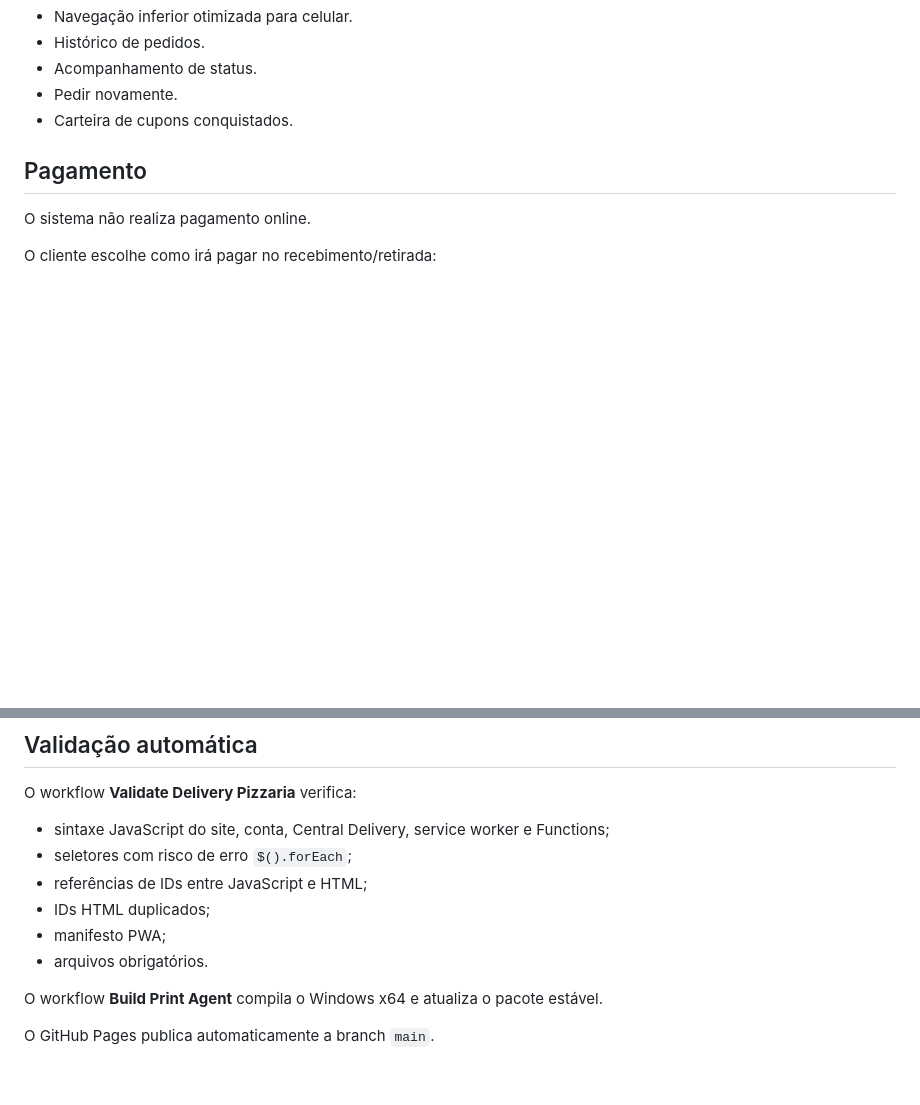
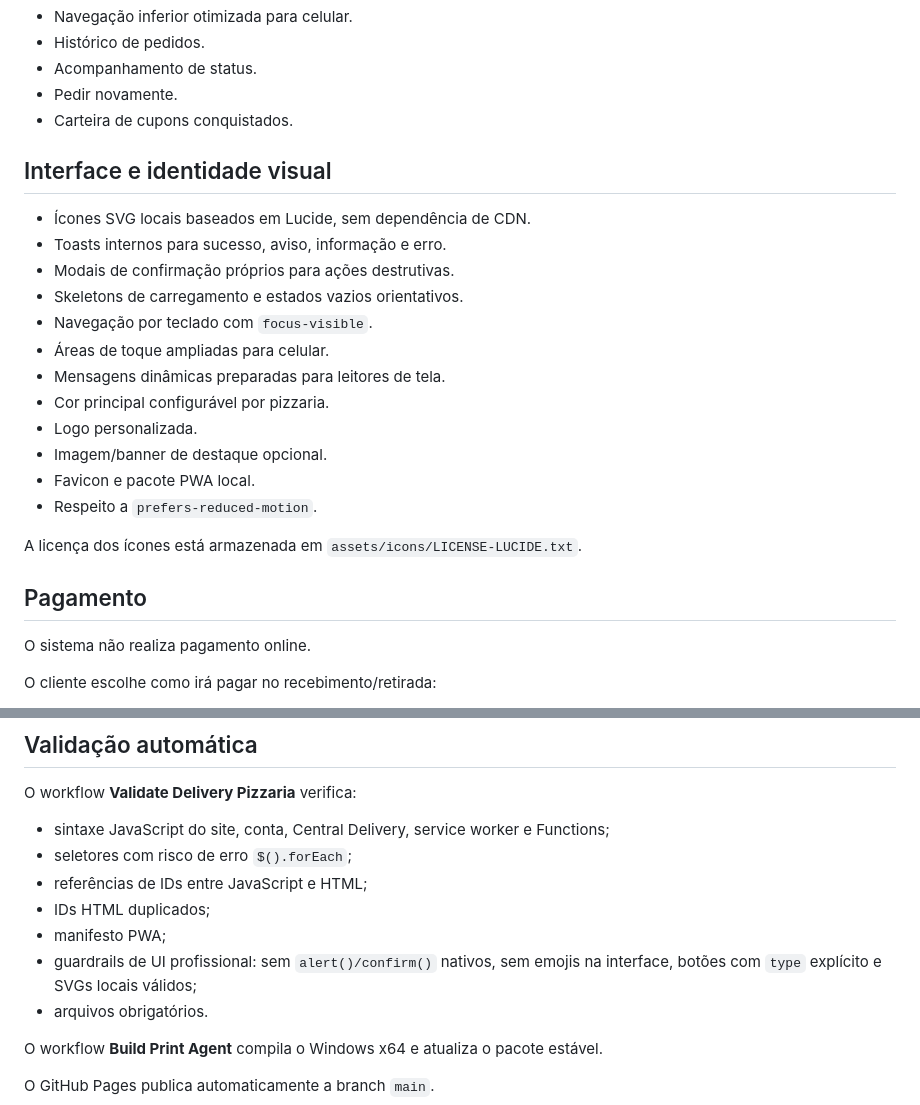
Before and after one commit to guiasysstudio/Delivery-Pizzaria, a Markdown page: README.md, 2 parts joined by grey strips. Rendered like a GitHub page; blank space fills up the shorter version.

Commit message:
docs: document professional UI and branding system

```diff
--- a/README.md
+++ b/README.md
@@ -37,6 +37,23 @@ Sistema web completo de delivery para pizzaria, com experiência de cliente, ope
 - Acompanhamento de status.
 - Pedir novamente.
 - Carteira de cupons conquistados.
+
+## Interface e identidade visual
+
+- Ícones SVG locais baseados em Lucide, sem dependência de CDN.
+- Toasts internos para sucesso, aviso, informação e erro.
+- Modais de confirmação próprios para ações destrutivas.
+- Skeletons de carregamento e estados vazios orientativos.
+- Navegação por teclado com `focus-visible`.
+- Áreas de toque ampliadas para celular.
+- Mensagens dinâmicas preparadas para leitores de tela.
+- Cor principal configurável por pizzaria.
+- Logo personalizada.
+- Imagem/banner de destaque opcional.
+- Favicon e pacote PWA local.
+- Respeito a `prefers-reduced-motion`.
+
+A licença dos ícones está armazenada em `assets/icons/LICENSE-LUCIDE.txt`.
 
 ## Pagamento
 
@@ -351,6 +368,7 @@ O workflow **Validate Delivery Pizzaria** verifica:
 - referências de IDs entre JavaScript e HTML;
 - IDs HTML duplicados;
 - manifesto PWA;
+- guardrails de UI profissional: sem `alert()/confirm()` nativos, sem emojis na interface, botões com `type` explícito e SVGs locais válidos;
 - arquivos obrigatórios.
 
 O workflow **Build Print Agent** compila o Windows x64 e atualiza o pacote estável.
```
